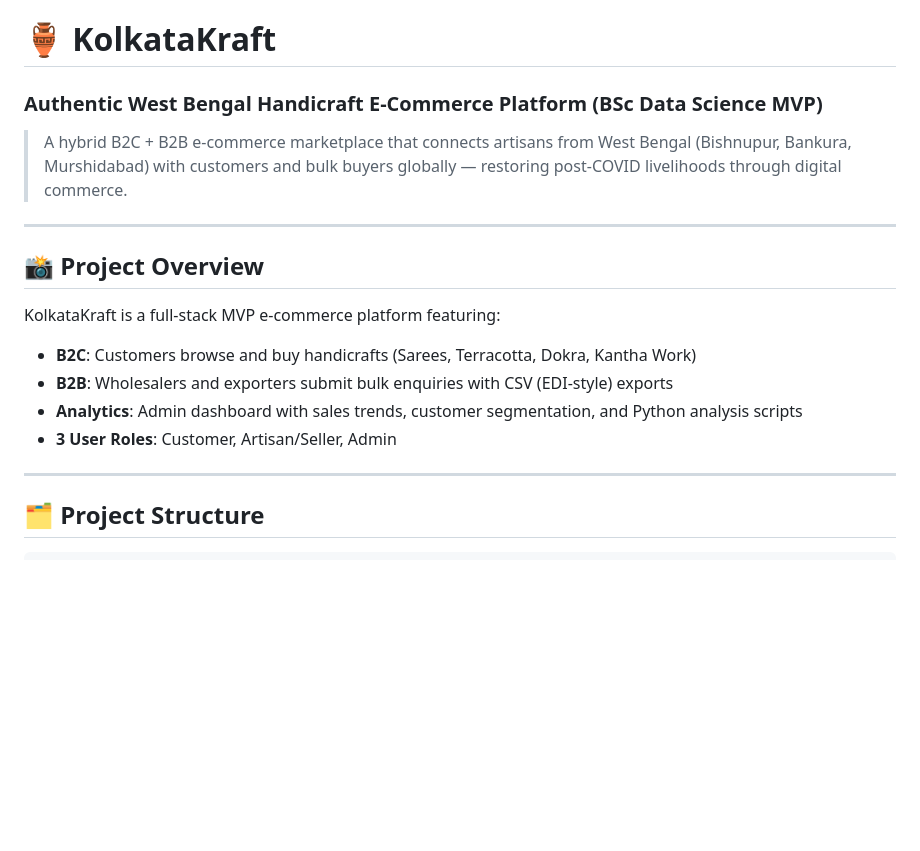
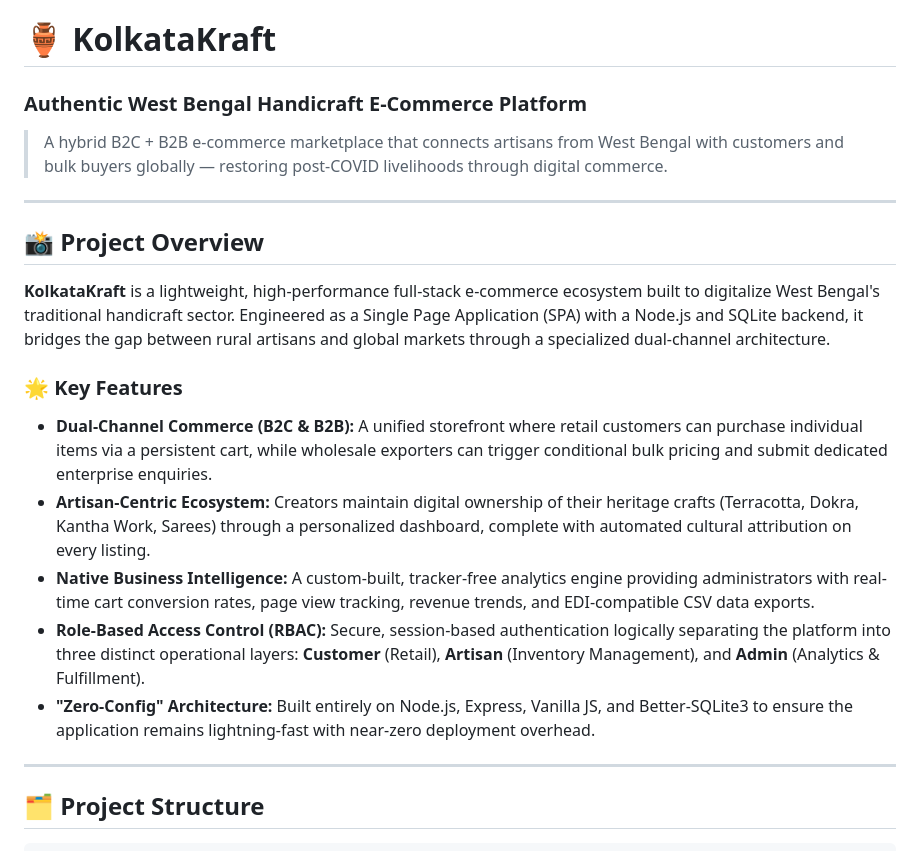
Before and after one commit to sayan-dev1/kolkatakraft, a Markdown page: README.md, the part around the change. GitHub-like rendering; blank space fills up the shorter version.

Commit message:
Revise README with enhanced project details
Updated project description and added key features for clarity.

```diff
--- a/README.md
+++ b/README.md
@@ -1,17 +1,20 @@
 # 🏺 KolkataKraft
-### Authentic West Bengal Handicraft E-Commerce Platform (BSc Data Science MVP)
+### Authentic West Bengal Handicraft E-Commerce Platform
 
-> A hybrid B2C + B2B e-commerce marketplace that connects artisans from West Bengal (Bishnupur, Bankura, Murshidabad) with customers and bulk buyers globally — restoring post-COVID livelihoods through digital commerce.
+> A hybrid B2C + B2B e-commerce marketplace that connects artisans from West Bengal with customers and bulk buyers globally — restoring post-COVID livelihoods through digital commerce.
 
 ---
 
 ## 📸 Project Overview
 
-KolkataKraft is a full-stack MVP e-commerce platform featuring:
-- **B2C**: Customers browse and buy handicrafts (Sarees, Terracotta, Dokra, Kantha Work)
-- **B2B**: Wholesalers and exporters submit bulk enquiries with CSV (EDI-style) exports
-- **Analytics**: Admin dashboard with sales trends, customer segmentation, and Python analysis scripts
-- **3 User Roles**: Customer, Artisan/Seller, Admin
+**KolkataKraft** is a lightweight, high-performance full-stack e-commerce ecosystem built to digitalize West Bengal's traditional handicraft sector. Engineered as a Single Page Application (SPA) with a Node.js and SQLite backend, it bridges the gap between rural artisans and global markets through a specialized dual-channel architecture.
+
+### 🌟 Key Features
+- **Dual-Channel Commerce (B2C & B2B):** A unified storefront where retail customers can purchase individual items via a persistent cart, while wholesale exporters can trigger conditional bulk pricing and submit dedicated enterprise enquiries.
+- **Artisan-Centric Ecosystem:** Creators maintain digital ownership of their heritage crafts (Terracotta, Dokra, Kantha Work, Sarees) through a personalized dashboard, complete with automated cultural attribution on every listing.
+- **Native Business Intelligence:** A custom-built, tracker-free analytics engine providing administrators with real-time cart conversion rates, page view tracking, revenue trends, and EDI-compatible CSV data exports.
+- **Role-Based Access Control (RBAC):** Secure, session-based authentication logically separating the platform into three distinct operational layers: **Customer** (Retail), **Artisan** (Inventory Management), and **Admin** (Analytics & Fulfillment).
+- **"Zero-Config" Architecture:** Built entirely on Node.js, Express, Vanilla JS, and Better-SQLite3 to ensure the application remains lightning-fast with near-zero deployment overhead.
 
 ---
 
```
